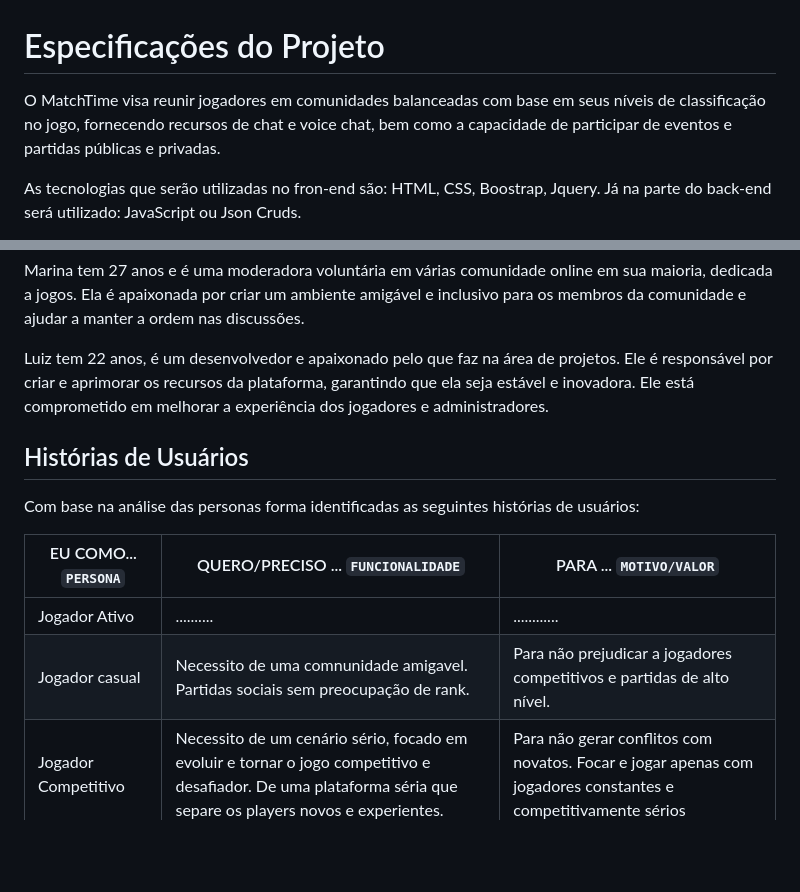
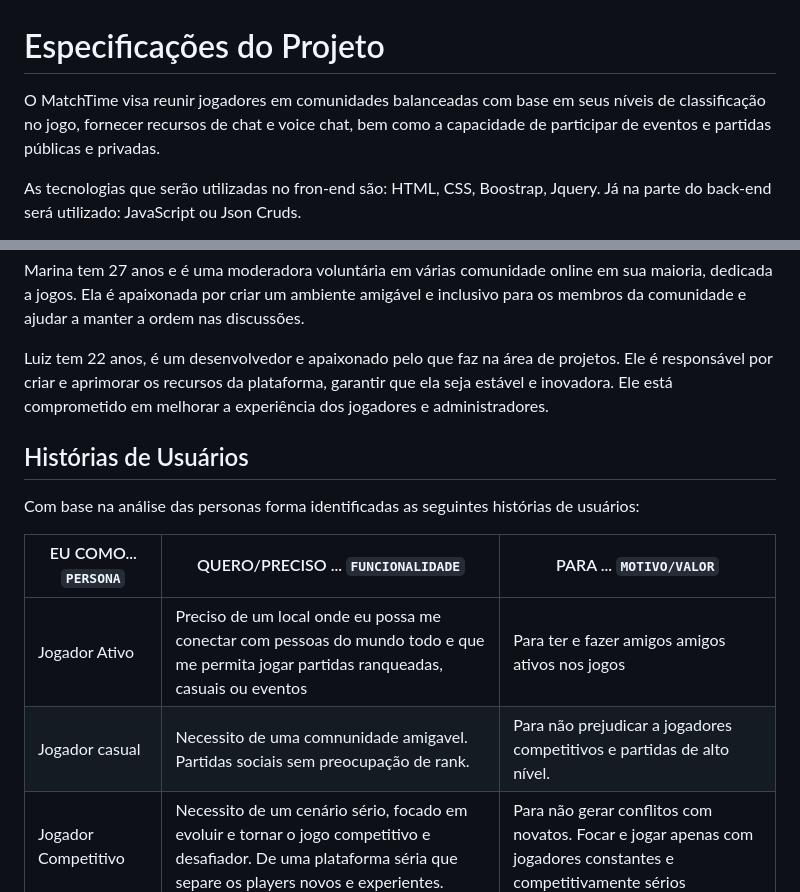
Before and after one commit to Victor-Takahashi/teste, a Markdown page: docs/especification.md, 2 parts joined by grey strips. Rendered like a GitHub page; blank space fills up the shorter version.

```diff
--- a/docs/especification.md
+++ b/docs/especification.md
@@ -1,6 +1,6 @@
 # Especificações do Projeto
 
- O MatchTime visa reunir jogadores em comunidades balanceadas com base em seus níveis de classificação no jogo, fornecendo recursos de chat e voice chat, bem como a capacidade de participar de eventos e partidas públicas e privadas.
+ O MatchTime visa reunir jogadores em comunidades balanceadas com base em seus níveis de classificação no jogo, fornecer recursos de chat e voice chat, bem como a capacidade de participar de eventos e partidas públicas e privadas.
 
 As tecnologias que serão utilizadas no fron-end são: HTML, CSS, Boostrap, Jquery. Já na parte do back-end será utilizado: JavaScript ou Json Cruds.
 
@@ -21,7 +21,7 @@ Sofia tem 28 anos, é a especialista em suporte do Matchtime. Ela é apaixonada
 
 Marina tem 27 anos e é uma moderadora voluntária em várias comunidade online em sua maioria, dedicada a jogos. Ela é apaixonada por criar um ambiente amigável e inclusivo para os membros da comunidade e ajudar a manter a ordem nas discussões.
 
-Luiz tem 22 anos, é um desenvolvedor e apaixonado pelo que faz na área de projetos. Ele é responsável por criar e aprimorar os recursos da plataforma, garantindo que ela seja estável e inovadora. Ele está comprometido em melhorar a experiência dos jogadores e administradores.
+Luiz tem 22 anos, é um desenvolvedor e apaixonado pelo que faz na área de projetos. Ele é responsável por criar e aprimorar os recursos da plataforma, garantir que ela seja estável e inovadora. Ele está comprometido em melhorar a experiência dos jogadores e administradores.
 
 ## Histórias de Usuários
 
@@ -29,8 +29,8 @@ Com base na análise das personas forma identificadas as seguintes histórias de
 
 |EU COMO... `PERSONA`| QUERO/PRECISO ... `FUNCIONALIDADE` |PARA ... `MOTIVO/VALOR`                 |
 |--------------------|------------------------------------|----------------------------------------|
-|Jogador Ativo    | ..........                 | ............ |
-|Jogador casual      | Necessito de uma comnunidade amigavel. Partidas sociais sem preocupação de rank. | Para não prejudicar a jogadores competitivos e partidas de alto nível.               |
+|Jogador Ativo    | Preciso de um local onde eu possa me conectar com pessoas do mundo todo e que me permita jogar partidas ranqueadas, casuais ou eventos | Para ter e fazer amigos amigos ativos nos jogos |
+|Jogador casual      | Necessito de uma comnunidade amigavel. Partidas sociais sem preocupação de rank. | Para não prejudicar a jogadores competitivos e partidas de alto nível. |
 |Jogador Competitivo       | Necessito de um cenário sério, focado em evoluir e tornar o jogo competitivo e desafiador. De uma plataforma séria que separe os players novos e experientes.| Para não gerar conflitos com novatos. Focar e jogar apenas com jogadores constantes e competitivamente sérios|
 |Gerente de Eventos     | ......                | .......... |
 |Suporte       | Auxiliar os players               | Para repassar as informações e necessidades dos players |
```
